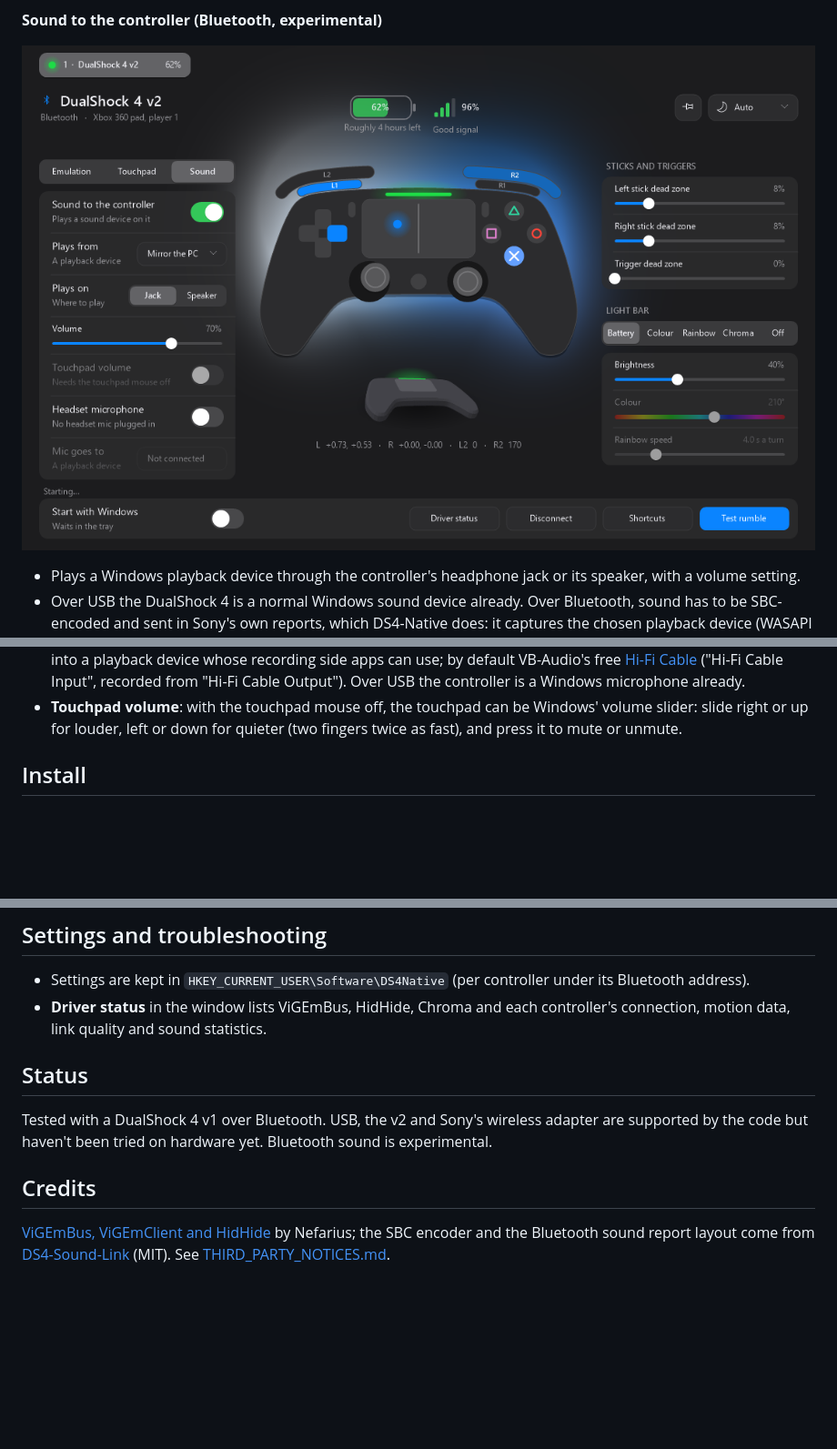
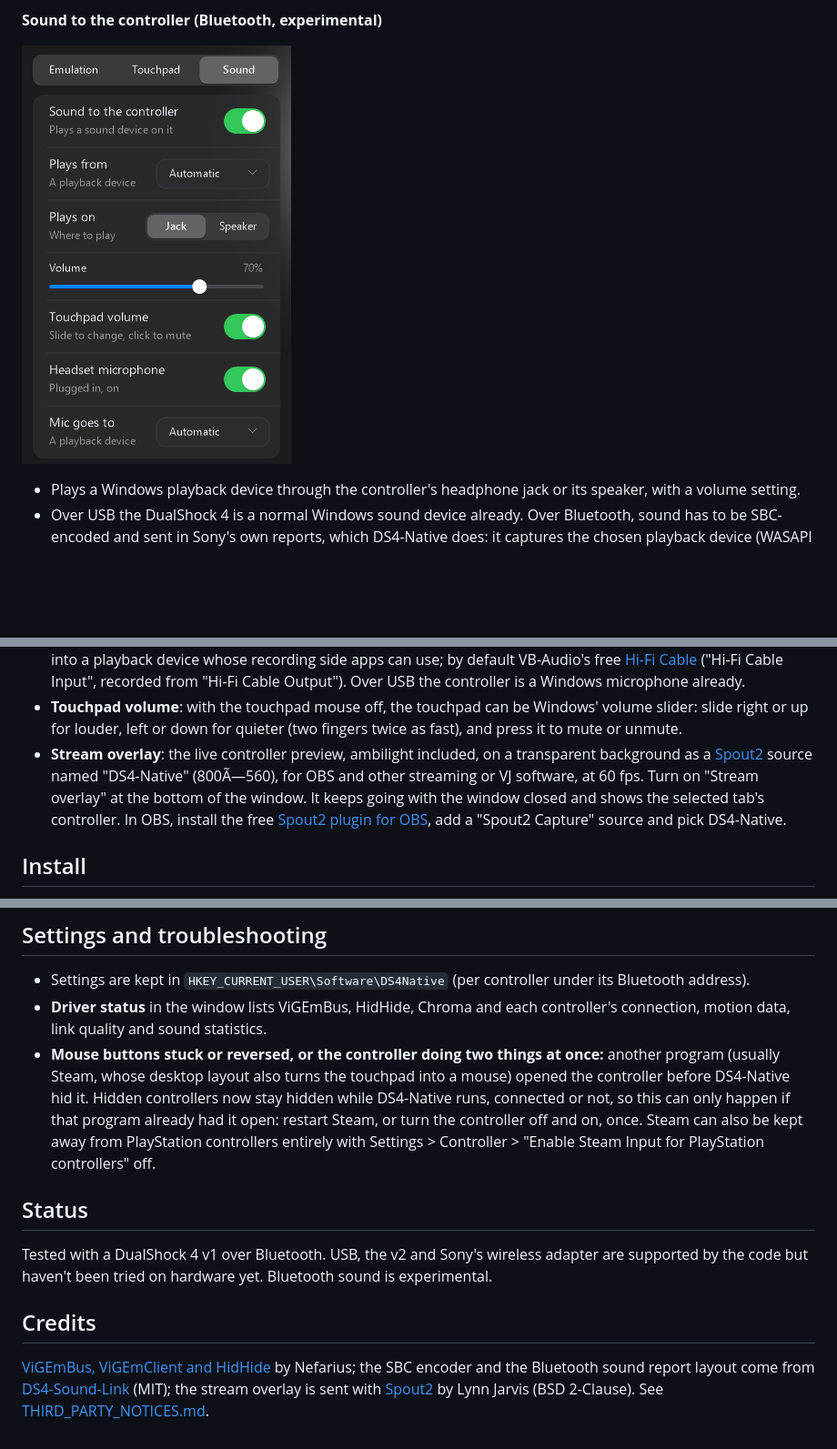
Before and after one commit to toasty-wheeler/ds4-native, a Markdown page: README.md, 3 parts joined by grey strips. Shown at 91% size. Rendered like a GitHub page; pictures changed too: docs/sound.png; blank space fills up the shorter version.

```diff
--- a/README.md
+++ b/README.md
@@ -89,6 +100,12 @@ One C++ file, Win32 and GDI+, no .NET or other runtime.
 - **Touchpad volume**: with the touchpad mouse off, the touchpad can be Windows' volume slider:
   slide right or up for louder, left or down for quieter (two fingers twice as fast), and press it
   to mute or unmute.
+- **Stream overlay**: the live controller preview, ambilight included, on a transparent
+  background as a [Spout2](https://spout.zeal.co/) source named "DS4-Native" (800Ã—560), for OBS
+  and other streaming or VJ software, at 60 fps. Turn on "Stream overlay" at the bottom of the window. It keeps
+  going with the window closed and shows the selected tab's controller. In OBS, install the free
+  [Spout2 plugin for OBS](https://github.com/Off-World-Live/obs-spout2-plugin), add a
+  "Spout2 Capture" source and pick DS4-Native.
 
 ## Install
 
@@ -161,6 +178,12 @@ misbehaves. App IDs are requested from Razer through the
   address).
 - **Driver status** in the window lists ViGEmBus, HidHide, Chroma and each controller's connection,
   motion data, link quality and sound statistics.
+- **Mouse buttons stuck or reversed, or the controller doing two things at once:** another program
+  (usually Steam, whose desktop layout also turns the touchpad into a mouse) opened the controller
+  before DS4-Native hid it. Hidden controllers now stay hidden while DS4-Native runs, connected or
+  not, so this can only happen if that program already had it open: restart Steam, or turn the
+  controller off and on, once. Steam can also be kept away from PlayStation controllers entirely
+  with Settings > Controller > "Enable Steam Input for PlayStation controllers" off.
 
 ## Status
 
@@ -171,4 +194,5 @@ by the code but haven't been tried on hardware yet. Bluetooth sound is experimen
 
 [ViGEmBus, ViGEmClient and HidHide](https://github.com/nefarius) by Nefarius; the SBC encoder and
 the Bluetooth sound report layout come from [DS4-Sound-Link](https://github.com/abh1shekbana/DS4-Sound-Link)
-(MIT). See [THIRD_PARTY_NOTICES.md](THIRD_PARTY_NOTICES.md).
+(MIT); the stream overlay is sent with [Spout2](https://github.com/leadedge/Spout2) by Lynn Jarvis
+(BSD 2-Clause). See [THIRD_PARTY_NOTICES.md](THIRD_PARTY_NOTICES.md).
```
Also changed, not shown: other parts of README.md (+14 -3 lines), THIRD_PARTY_NOTICES.md (+33 -0 lines), docs/lightbar.png (added), docs/touchpad.png, 6 other files.
